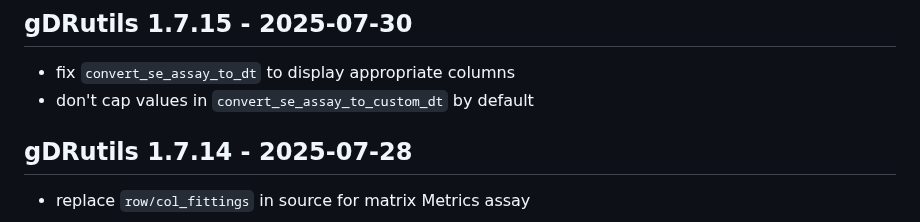
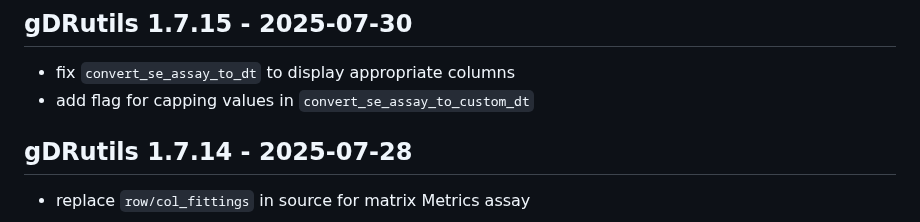
Before and after one commit to gdrplatform/gDRutils, a Markdown page: NEWS.md, the part around the change. Drawn GitHub-style.

Commit message:
chore: Update NEWS.md
Co-authored-by: j-smola <31825957+j-smola@users.noreply.github.com>

```diff
--- a/NEWS.md
+++ b/NEWS.md
@@ -1,6 +1,6 @@
 ## gDRutils 1.7.15 - 2025-07-30
 * fix `convert_se_assay_to_dt` to display appropriate columns
-* don't cap values in `convert_se_assay_to_custom_dt` by default
+* add flag for capping values in `convert_se_assay_to_custom_dt`
 
 ## gDRutils 1.7.14 - 2025-07-28
 * replace `row/col_fittings` in source for matrix Metrics assay
```
